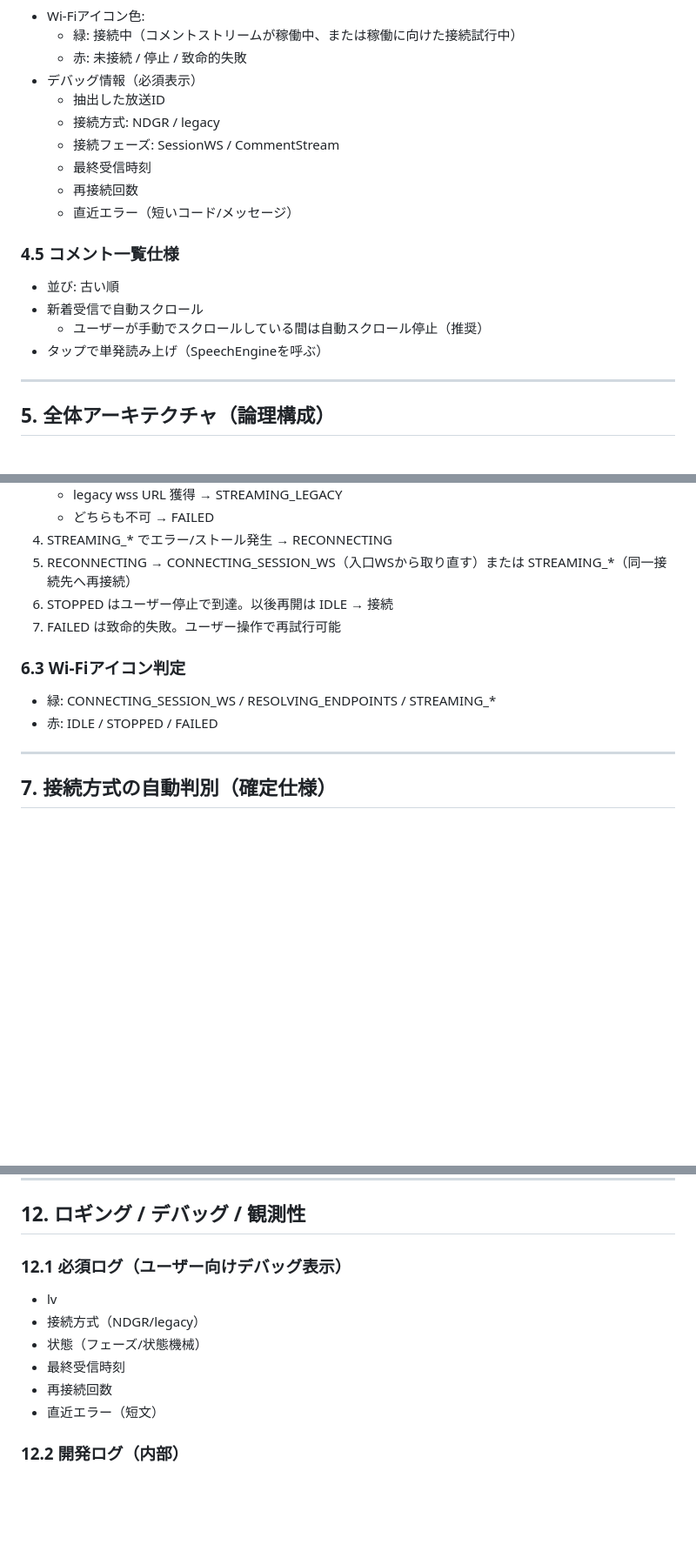
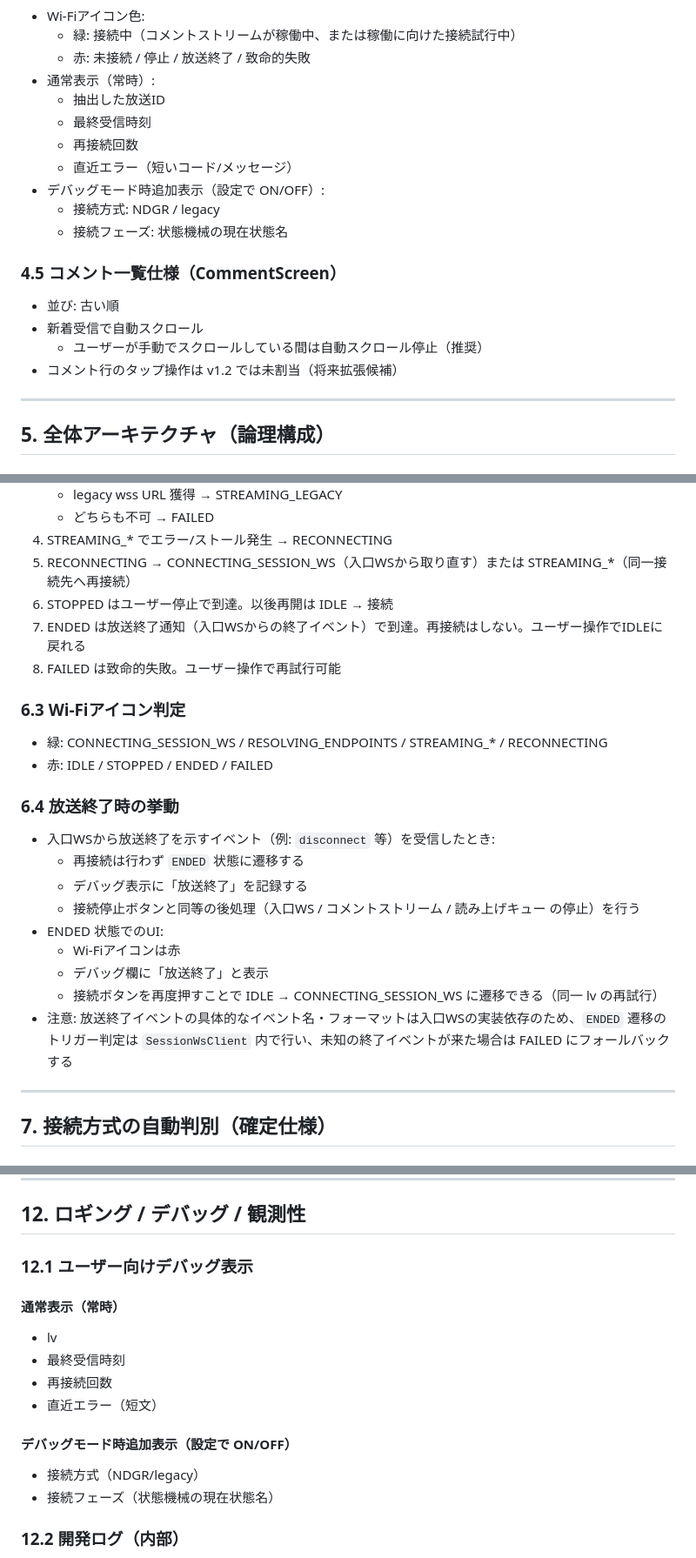
Before and after one commit to sahya/comerune, a Markdown page: docs/specs/Integrated_Requirements_and_Specification.md, 3 parts joined by grey strips. Shown at 87% size. Drawn GitHub-style; blank space fills up the shorter version.

```diff
--- a/docs/specs/Integrated_Requirements_and_Specification.md
+++ b/docs/specs/Integrated_Requirements_and_Specification.md
@@ -93,19 +114,20 @@
 - Wi-Fiアイコン色:
   - 緑: 接続中（コメントストリームが稼働中、または稼働に向けた接続試行中）
-  - 赤: 未接続 / 停止 / 致命的失敗
-- デバッグ情報（必須表示）
+  - 赤: 未接続 / 停止 / 放送終了 / 致命的失敗
+- 通常表示（常時）:
   - 抽出した放送ID
-  - 接続方式: NDGR / legacy
-  - 接続フェーズ: SessionWS / CommentStream
   - 最終受信時刻
   - 再接続回数
   - 直近エラー（短いコード/メッセージ）
+- デバッグモード時追加表示（設定で ON/OFF）:
+  - 接続方式: NDGR / legacy
+  - 接続フェーズ: 状態機械の現在状態名
 
-### 4.5 コメント一覧仕様
+### 4.5 コメント一覧仕様（CommentScreen）
 - 並び: 古い順
 - 新着受信で自動スクロール
   - ユーザーが手動でスクロールしている間は自動スクロール停止（推奨）
-- タップで単発読み上げ（SpeechEngineを呼ぶ）
+- コメント行のタップ操作は v1.2 では未割当（将来拡張候補）
 
 ---
 
@@ -173,11 +196,23 @@
 4. STREAMING_* でエラー/ストール発生 → RECONNECTING
 5. RECONNECTING → CONNECTING_SESSION_WS（入口WSから取り直す）または STREAMING_*（同一接続先へ再接続）
 6. STOPPED はユーザー停止で到達。以後再開は IDLE → 接続
-7. FAILED は致命的失敗。ユーザー操作で再試行可能
+7. ENDED は放送終了通知（入口WSからの終了イベント）で到達。再接続はしない。ユーザー操作でIDLEに戻れる
+8. FAILED は致命的失敗。ユーザー操作で再試行可能
 
 ### 6.3 Wi-Fiアイコン判定
-- 緑: CONNECTING_SESSION_WS / RESOLVING_ENDPOINTS / STREAMING_*
-- 赤: IDLE / STOPPED / FAILED
+- 緑: CONNECTING_SESSION_WS / RESOLVING_ENDPOINTS / STREAMING_* / RECONNECTING
+- 赤: IDLE / STOPPED / ENDED / FAILED
+
+### 6.4 放送終了時の挙動
+- 入口WSから放送終了を示すイベント（例: `disconnect` 等）を受信したとき:
+  - 再接続は行わず `ENDED` 状態に遷移する
+  - デバッグ表示に「放送終了」を記録する
+  - 接続停止ボタンと同等の後処理（入口WS / コメントストリーム / 読み上げキュー の停止）を行う
+- ENDED 状態でのUI:
+  - Wi-Fiアイコンは赤
+  - デバッグ欄に「放送終了」と表示
+  - 接続ボタンを再度押すことで IDLE → CONNECTING_SESSION_WS に遷移できる（同一 lv の再試行）
+- 注意: 放送終了イベントの具体的なイベント名・フォーマットは入口WSの実装依存のため、`ENDED` 遷移のトリガー判定は `SessionWsClient` 内で行い、未知の終了イベントが来た場合は FAILED にフォールバックする
 
 ---
 
@@ -308,13 +351,17 @@
 
 ## 12. ロギング / デバッグ / 観測性
 
-### 12.1 必須ログ（ユーザー向けデバッグ表示）
+### 12.1 ユーザー向けデバッグ表示
+
+#### 通常表示（常時）
 - lv
-- 接続方式（NDGR/legacy）
-- 状態（フェーズ/状態機械）
 - 最終受信時刻
 - 再接続回数
 - 直近エラー（短文）
+
+#### デバッグモード時追加表示（設定で ON/OFF）
+- 接続方式（NDGR/legacy）
+- 接続フェーズ（状態機械の現在状態名）
 
 ### 12.2 開発ログ（内部）
 - 入口WS受信イベントの型一覧（ただし秘匿情報はマスク）
```
Also changed, not shown: other parts of docs/specs/Integrated_Requirements_and_Specification.md (+50 -18 lines).
